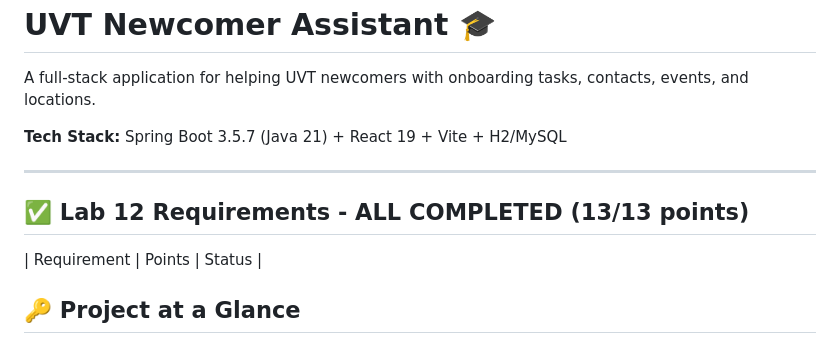
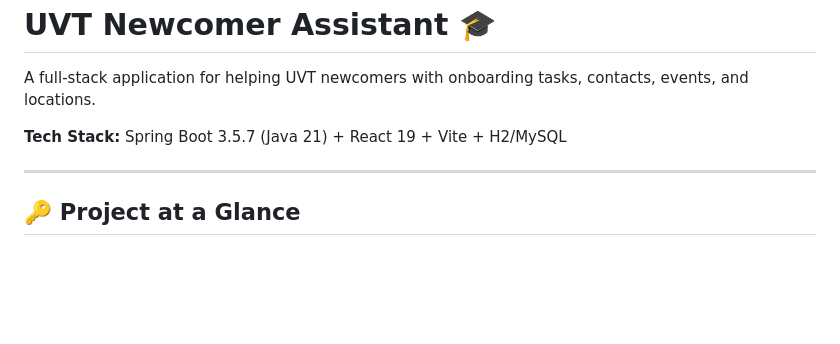
Before and after one commit to patrick05-alt/p3-final-project, a Markdown page: demo/README.md, the part around the change. Drawn GitHub-style; blank space fills up the shorter version.

```diff
--- a/demo/README.md
+++ b/demo/README.md
@@ -6,9 +6,6 @@ A full-stack application for helping UVT newcomers with onboarding tasks, contac
 
 ---
 
-## ✅ **Lab 12 Requirements - ALL COMPLETED (13/13 points)**
-
-| Requirement | Points | Status |
 ## 🔑 Project at a Glance
 
 - **Backend:** Java 21, Spring Boot REST API, Thymeleaf views, JPA/Hibernate, JWT security, async thread pool.
```
